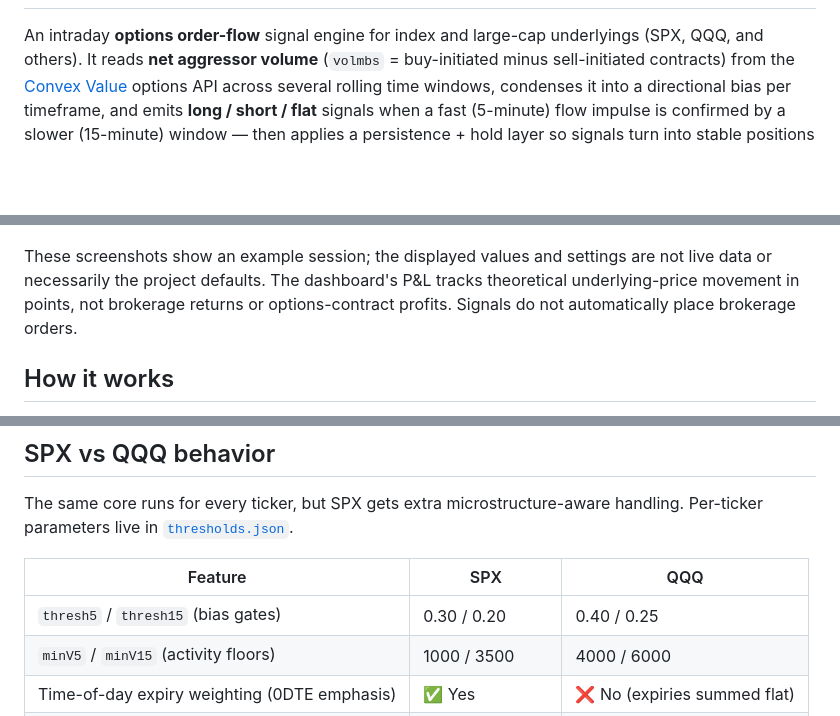
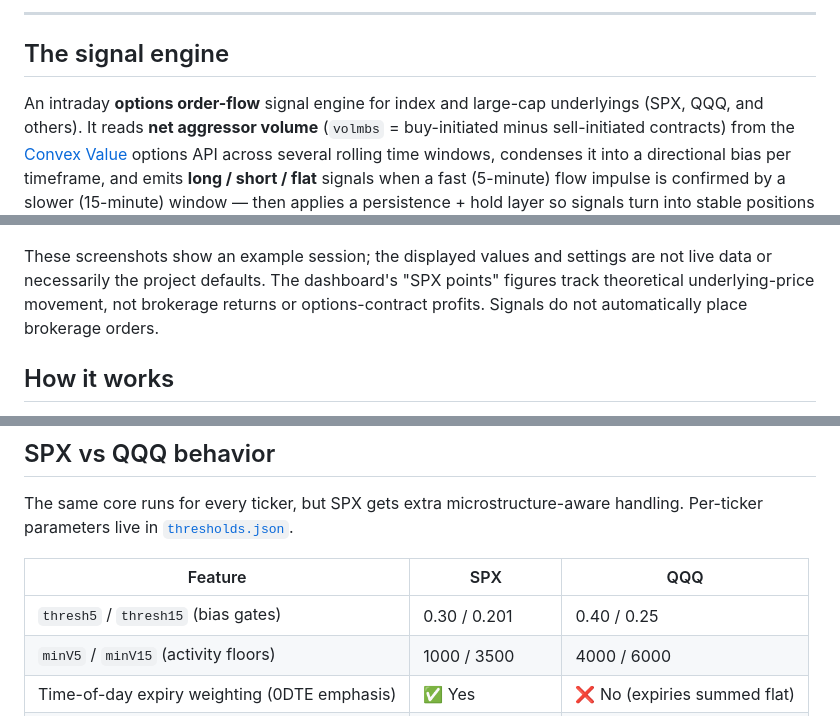
Before and after one commit to dhruvgoyani-sketch/daytrade, a Markdown page: README.md, 3 parts joined by grey strips. Drawn GitHub-style; blank space fills up the shorter version.

```diff
--- a/README.md
+++ b/README.md
@@ -2,3 +65,6 @@
+---
+
+## The signal engine
 
 An intraday **options order-flow** signal engine for index and large-cap underlyings
 (SPX, QQQ, and others). It reads **net aggressor volume** (`volmbs` = buy-initiated
@@ -55,8 +120,8 @@ windows.
 ![SPX charts showing option walls, call and put IV changes, and 5-minute and 15-minute net flow by strike](docs/images/flow-charts.png)
 
 These screenshots show an example session; the displayed values and settings
-are not live data or necessarily the project defaults. The dashboard's P&L tracks
-theoretical underlying-price movement in points, not brokerage returns or
+are not live data or necessarily the project defaults. The dashboard's "SPX points"
+figures track theoretical underlying-price movement, not brokerage returns or
 options-contract profits. Signals do not automatically place brokerage orders.
 
 ## How it works
@@ -117,7 +182,7 @@ handling. Per-ticker parameters live in [`thresholds.json`](./thresholds.json).
 
 | Feature | SPX | QQQ |
 |---|---|---|
-| `thresh5` / `thresh15` (bias gates) | 0.30 / 0.20 | 0.40 / 0.25 |
+| `thresh5` / `thresh15` (bias gates) | 0.30 / 0.201 | 0.40 / 0.25 |
 | `minV5` / `minV15` (activity floors) | 1000 / 3500 | 4000 / 6000 |
 | Time-of-day expiry weighting (0DTE emphasis) | ✅ Yes | ❌ No (expiries summed flat) |
 | Option wall detector + veto guard | ✅ Yes | ❌ No |
```
Also changed, not shown: other parts of README.md (+78 -7 lines).
